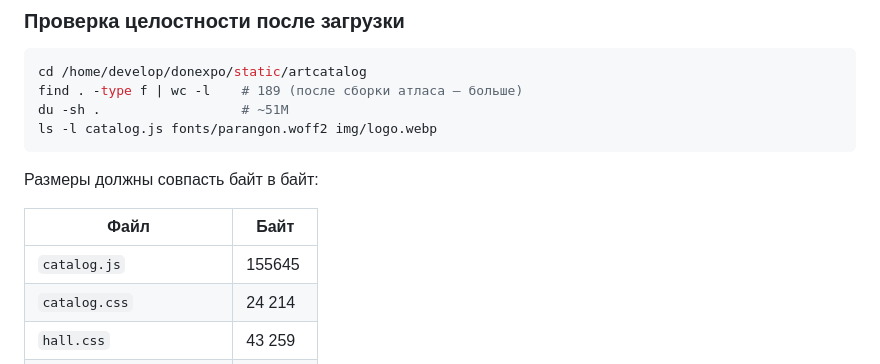
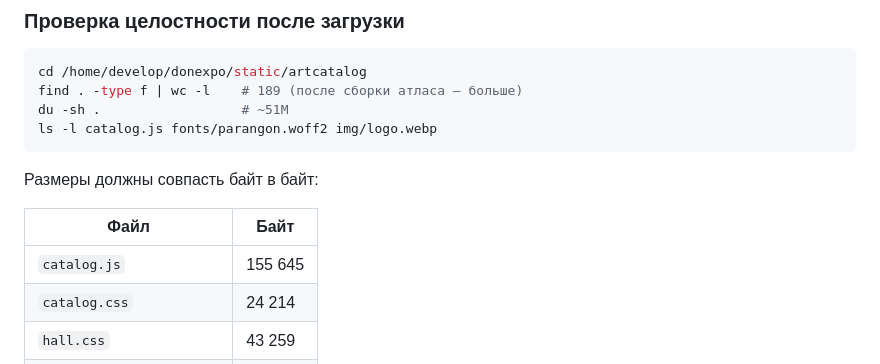
Before and after one commit to dimrurnd-cell/art, a Markdown page: catalog/server/README.md, the part around the change. GitHub-like rendering.

Commit message:
server/README: размер catalog.js в общем формате
Co-Authored-By: Claude Opus 5.5 <noreply@anthropic.com>
Claude-Session: https://claude.ai/code/session_01FviGq8ZST9ehNJKCwpFcks

```diff
--- a/catalog/server/README.md
+++ b/catalog/server/README.md
@@ -94,7 +94,7 @@ ls -l catalog.js fonts/parangon.woff2 img/logo.webp
 
 | Файл | Байт |
 |---|---|
-| `catalog.js` | 155645 |
+| `catalog.js` | 155 645 |
 | `catalog.css` | 24 214 |
 | `hall.css` | 43 259 |
 | `artists.json` | 324 671 |
```
